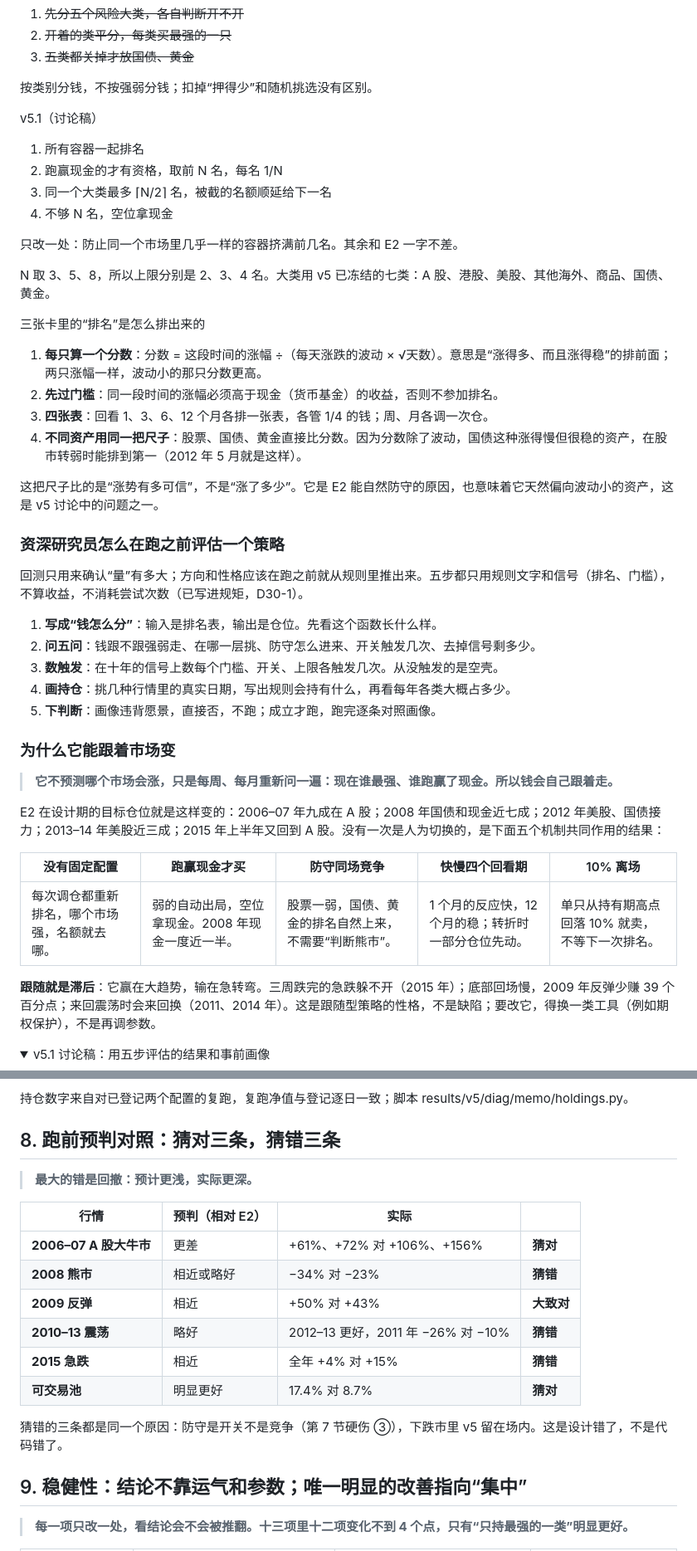
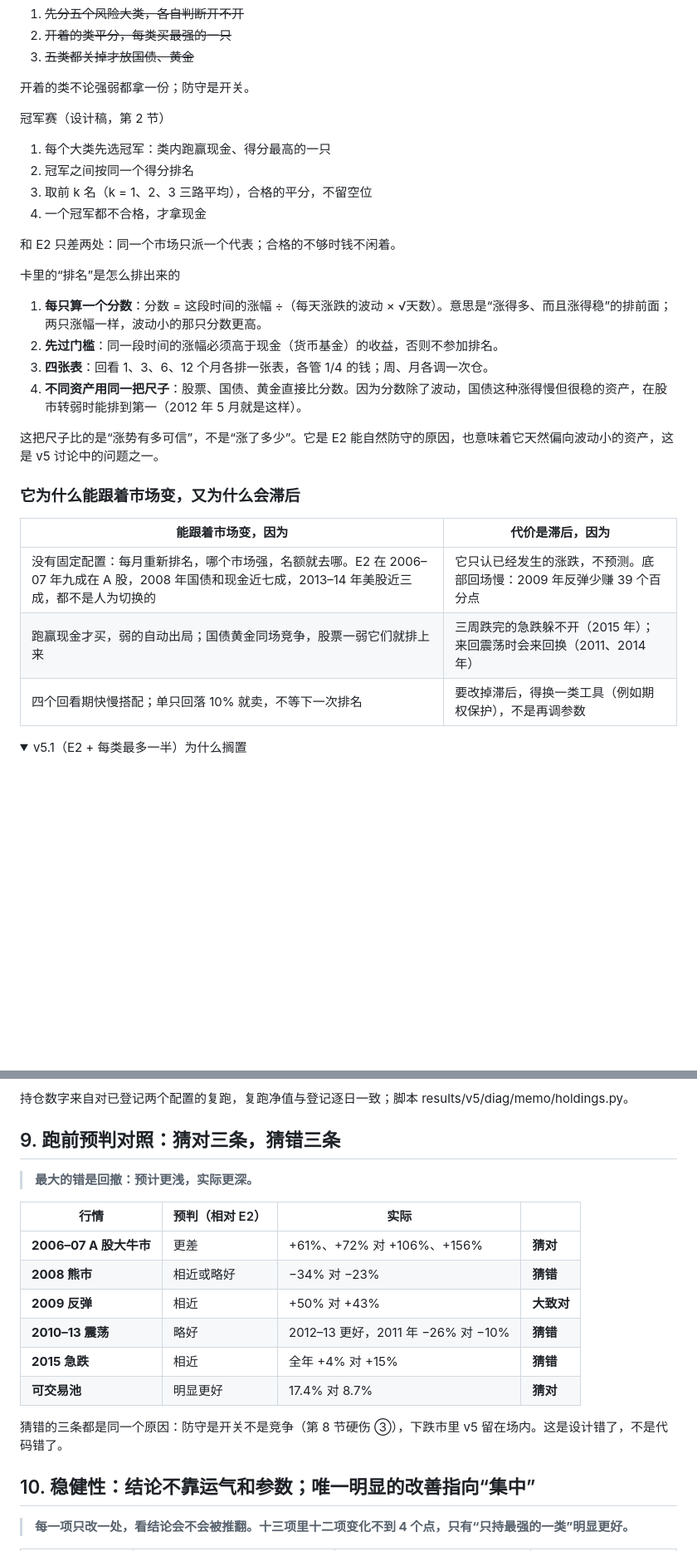
Before and after one commit to Entropy-Reduction-AI/ETF_Rotation_Quant, a Markdown page: docs/owner/v5-research-memo.md, 2 parts joined by grey strips. Shown at 83% size. Drawn GitHub-style; folded sections open; blank space fills up the shorter version.

```diff
--- a/docs/owner/v5-research-memo.md
+++ b/docs/owner/v5-research-memo.md
@@ -68,20 +95,18 @@ v5 原版（已淘汰）
 2. ~~开着的类平分，每类买最强的一只~~
 3. ~~五类都关掉才放国债、黄金~~
 
-按类别分钱，不按强弱分钱；扣掉“押得少”和随机挑选没有区别。
+开着的类不论强弱都拿一份；防守是开关。
 
-v5.1（讨论稿）
+冠军赛（设计稿，第 2 节）
 
-1. 所有容器一起排名
-2. 跑赢现金的才有资格，取前 N 名，每名 1/N
-3. 同一个大类最多 ⌈N/2⌉ 名，被截的名额顺延给下一名
-4. 不够 N 名，空位拿现金
+1. 每个大类先选冠军：类内跑赢现金、得分最高的一只
+2. 冠军之间按同一个得分排名
+3. 取前 k 名（k = 1、2、3 三路平均），合格的平分，不留空位
+4. 一个冠军都不合格，才拿现金
 
-只改一处：防止同一个市场里几乎一样的容器挤满前几名。其余和 E2 一字不差。
+和 E2 只差两处：同一个市场只派一个代表；合格的不够时钱不闲着。
 
-N 取 3、5、8，所以上限分别是 2、3、4 名。大类用 v5 已冻结的七类：A 股、港股、美股、其他海外、商品、国债、黄金。
-
-三张卡里的“排名”是怎么排出来的
+卡里的“排名”是怎么排出来的
 
 1. **每只算一个分数**：分数 = 这段时间的涨幅 ÷（每天涨跌的波动 × √天数）。意思是“涨得多、而且涨得稳”的排前面；两只涨幅一样，波动小的那只分数更高。
 2. **先过门槛**：同一段时间的涨幅必须高于现金（货币基金）的收益，否则不参加排名。
@@ -90,28 +115,14 @@ N 取 3、5、8，所以上限分别是 2、3、4 名。大类用 v5 已冻结
 
 这把尺子比的是“涨势有多可信”，不是“涨了多少”。它是 E2 能自然防守的原因，也意味着它天然偏向波动小的资产，这是 v5 讨论中的问题之一。
 
-### 资深研究员怎么在跑之前评估一个策略
+### 它为什么能跟着市场变，又为什么会滞后
 
-回测只用来确认“量”有多大；方向和性格应该在跑之前就从规则里推出来。五步都只用规则文字和信号（排名、门槛），不算收益，不消耗尝试次数（已写进规矩，D30-1）。
-
-1. **写成“钱怎么分”**：输入是排名表，输出是仓位。先看这个函数长什么样。
-2. **问五问**：钱跟不跟强弱走、在哪一层挑、防守怎么进来、开关触发几次、去掉信号剩多少。
-3. **数触发**：在十年的信号上数每个门槛、开关、上限各触发几次。从没触发的是空壳。
-4. **画持仓**：挑几种行情里的真实日期，写出规则会持有什么，再看每年各类大概占多少。
-5. **下判断**：画像违背愿景，直接否，不跑；成立才跑，跑完逐条对照画像。
-
-### 为什么它能跟着市场变
-
-> **它不预测哪个市场会涨，只是每周、每月重新问一遍：现在谁最强、谁跑赢了现金。所以钱会自己跟着走。**
-
-E2 在设计期的目标仓位就是这样变的：2006–07 年九成在 A 股；2008 年国债和现金近七成；2012 年美股、国债接力；2013–14 年美股近三成；2015 年上半年又回到 A 股。没有一次是人为切换的，是下面五个机制共同作用的结果：
-
-| 没有固定配置 | 跑赢现金才买 | 防守同场竞争 | 快慢四个回看期 | 10% 离场 |
-| --- | --- | --- | --- | --- |
-| 每次调仓都重新排名，哪个市场强，名额就去哪。 | 弱的自动出局，空位拿现金。2008 年现金一度近一半。 | 股票一弱，国债、黄金的排名自然上来，不需要“判断熊市”。 | 1 个月的反应快，12 个月的稳；转折时一部分仓位先动。 | 单只从持有期高点回落 10% 就卖，不等下一次排名。 |
-
-**跟随就是滞后**：它赢在大趋势，输在急转弯。三周跌完的急跌躲不开（2015 年）；底部回场慢，2009 年反弹少赚 39 个百分点；来回震荡时会来回换（2011、2014 年）。这是跟随型策略的性格，不是缺陷；要改它，得换一类工具（例如期权保护），不是再调参数。
+| 能跟着市场变，因为 | 代价是滞后，因为 |
+| --- | --- |
+| 没有固定配置：每月重新排名，哪个市场强，名额就去哪。E2 在 2006–07 年九成在 A 股，2008 年国债和现金近七成，2013–14 年美股近三成，都不是人为切换的 | 它只认已经发生的涨跌，不预测。底部回场慢：2009 年反弹少赚 39 个百分点 |
+| 跑赢现金才买，弱的自动出局；国债黄金同场竞争，股票一弱它们就排上来 | 三周跌完的急跌躲不开（2015 年）；来回震荡时会来回换（2011、2014 年） |
+| 四个回看期快慢搭配；单只回落 10% 就卖，不等下一次排名 | 要改掉滞后，得换一类工具（例如期权保护），不是再调参数 |
 
 <details>
-<summary>v5.1 讨论稿：用五步评估的结果和事前画像</summary>
+<summary>v5.1（E2 + 每类最多一半）为什么搁置</summary>
 
@@ -340,7 +350,7 @@ v5 最终版 = 起点 + 10% 离场。绿、橙相对 E2 新口径。数字待 Re
 
 </details>
 
-## 8. 跑前预判对照：猜对三条，猜错三条
+## 9. 跑前预判对照：猜对三条，猜错三条
 
 > **最大的错是回撤：预计更浅，实际更深。**
 
@@ -353,9 +363,9 @@ v5 最终版 = 起点 + 10% 离场。绿、橙相对 E2 新口径。数字待 Re
 | **2015 急跌** | 相近 | 全年 +4% 对 +15% | **猜错** |
 | **可交易池** | 明显更好 | 17.4% 对 8.7% | **猜对** |
 
-猜错的三条都是同一个原因：防守是开关不是竞争（第 7 节硬伤 ③），下跌市里 v5 留在场内。这是设计错了，不是代码错了。
+猜错的三条都是同一个原因：防守是开关不是竞争（第 8 节硬伤 ③），下跌市里 v5 留在场内。这是设计错了，不是代码错了。
 
-## 9. 稳健性：结论不靠运气和参数；唯一明显的改善指向“集中”
+## 10. 稳健性：结论不靠运气和参数；唯一明显的改善指向“集中”
 
 > **每一项只改一处，看结论会不会被推翻。十三项里十二项变化不到 4 个点，只有“只持最强的一类”明显更好。**
 
```
Also changed, not shown: other parts of docs/owner/v5-research-memo.md (+79 -53 lines), docs/assets/v5-memo/m10-champion.png (added), docs/assets/v5-memo/m9-e2-cells.png (added), 13 other files.
